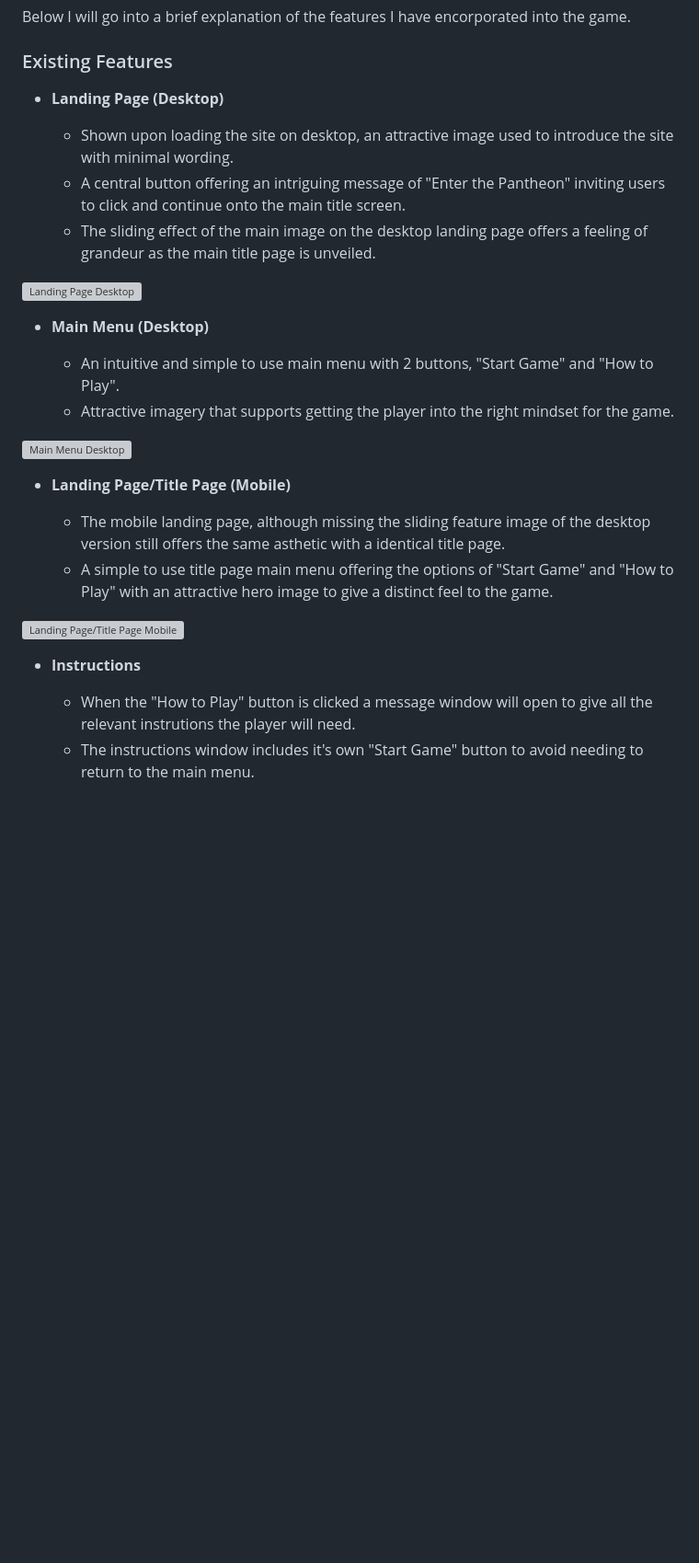
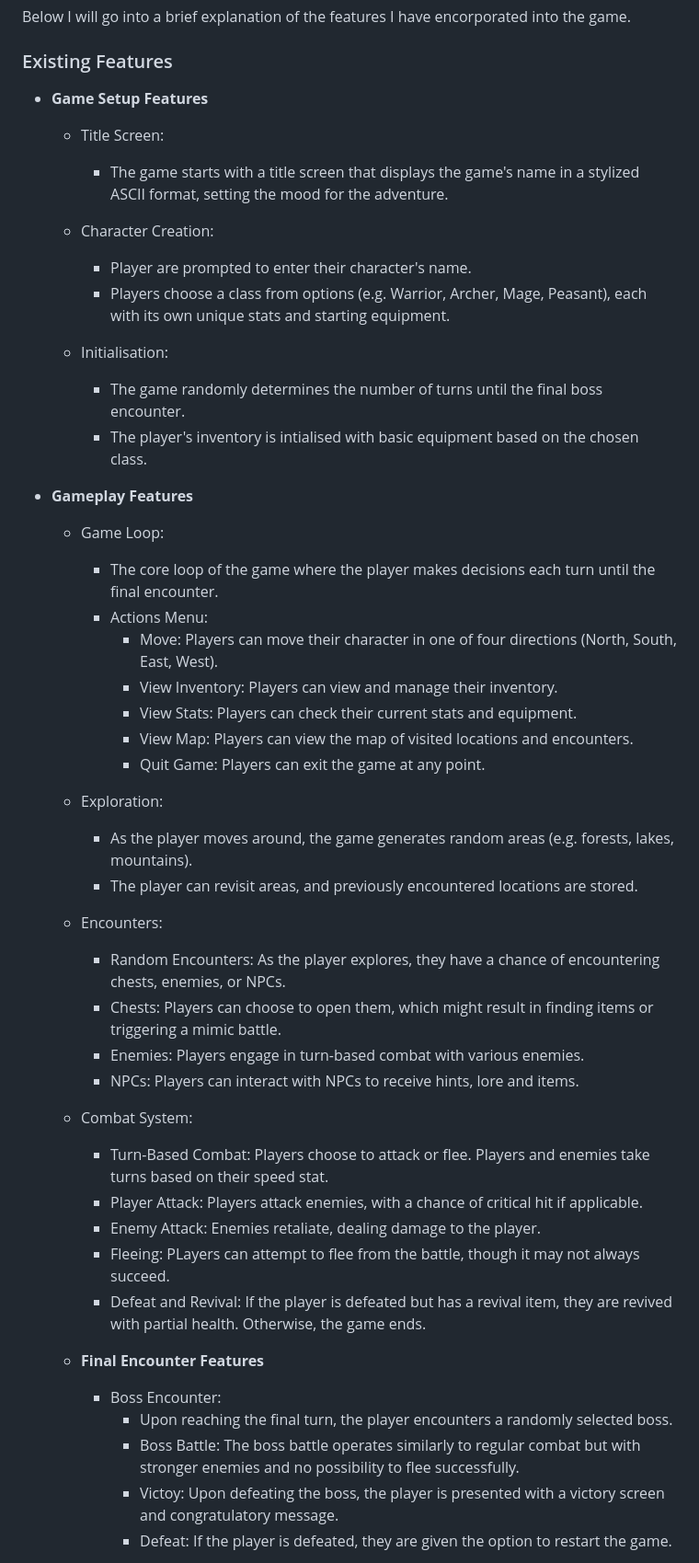
Before and after one commit to Shlackka/Oathbound, a Markdown page: README.md, the part around the change printed below. Shown: that part at 92% size. Rendered like a GitHub page; blank space fills up the shorter version; grey boxes are pictures that could not be loaded.

Commit message:
Add features section to readme

```diff
--- a/README.md
+++ b/README.md
@@ -104,30 +104,52 @@ Below I will go into a brief explanation of the features I have encorporated int
 
 ### Existing Features
 
-- __Landing Page (Desktop)__
+- __Game Setup Features__
 
-    - Shown upon loading the site on desktop, an attractive image used to introduce the site with minimal wording.
-    - A central button offering an intriguing message of "Enter the Pantheon" inviting users to click and continue onto the main title screen.
-    - The sliding effect of the main image on the desktop landing page offers a feeling of grandeur as the main title page is unveiled.
+    - Title Screen:
+      - The game starts with a title screen that displays the game's name in a stylized ASCII format, setting the mood for the adventure.
 
-![Landing Page Desktop](assets/images/readme/landing-page-desktop.png)
+    - Character Creation:
+      - Player are prompted to enter their character's name.
+      - Players choose a class from options (e.g. Warrior, Archer, Mage, Peasant), each with its own unique stats and starting equipment.
 
-- __Main Menu (Desktop)__
+    - Initialisation:
+      - The game randomly determines the number of turns until the final boss encounter.
+      - The player's inventory is intialised with basic equipment based on the chosen class.
 
-    - An intuitive and simple to use main menu with 2 buttons, "Start Game" and "How to Play".
-    - Attractive imagery that supports getting the player into the right mindset for the game.
+- __Gameplay Features__
 
-![Main Menu Desktop](assets/images/readme/main-menu-desktop.png)
+    - Game Loop:
+      - The core loop of the game where the player makes decisions each turn until the final encounter.
+      - Actions Menu:
+        - Move: Players can move their character in one of four directions (North, South, East, West).
+        - View Inventory: Players can view and manage their inventory.
+        - View Stats: Players can check their current stats and equipment.
+        - View Map: Players can view the map of visited locations and encounters.
+        - Quit Game: Players can exit the game at any point.
 
-- __Landing Page/Title Page (Mobile)__
+    - Exploration:
+      - As the player moves around, the game generates random areas (e.g. forests, lakes, mountains).
+      - The player can revisit areas, and previously encountered locations are stored.
 
-    - The mobile landing page, although missing the sliding feature image of the desktop version still offers the same asthetic with a identical title page.
-    - A simple to use title page main menu offering the options of "Start Game" and "How to Play" with an attractive hero image to give a distinct feel to the game.
+    - Encounters:
+      - Random Encounters: As the player explores, they  have a chance of encountering chests, enemies, or NPCs.
+      - Chests: Players can choose to open them, which might result in finding items or triggering a mimic battle.
+      - Enemies: Players engage in turn-based combat with various enemies.
+      - NPCs: Players can interact with NPCs to receive hints, lore and items.
 
-![Landing Page/Title Page Mobile](assets/images/readme/landing-page-mobile.png)
+    - Combat System:
+      - Turn-Based Combat: Players choose to attack or flee. Players and enemies take turns based on their speed stat.
+      - Player Attack: Players attack enemies, with a chance of critical hit if applicable.
+      - Enemy Attack: Enemies retaliate, dealing damage to the player.
+      - Fleeing: PLayers can attempt to flee from the battle, though it may not always succeed.
+      - Defeat and Revival: If the player is defeated but has a revival item, they are revived with partial health. Otherwise, the game ends.
 
-- __Instructions__
+  - __Final Encounter Features__
 
-    - When the "How to Play" button is clicked a message window will open to give all the relevant instrutions the player will need.
-    - The instructions window includes it's own "Start Game" button to avoid needing to return to the main menu.
+    - Boss Encounter:
+      - Upon reaching the final turn, the player encounters a randomly selected boss.
+      - Boss Battle: The boss battle operates similarly to regular combat but with stronger enemies and no possibility to flee successfully.
+      - Victoy: Upon defeating the boss, the player is presented with a victory screen and congratulatory message.
+      - Defeat: If the player is defeated, they are given the option to restart the game.
 
```
Also changed, not shown: other parts of README.md (+37 -27 lines).
